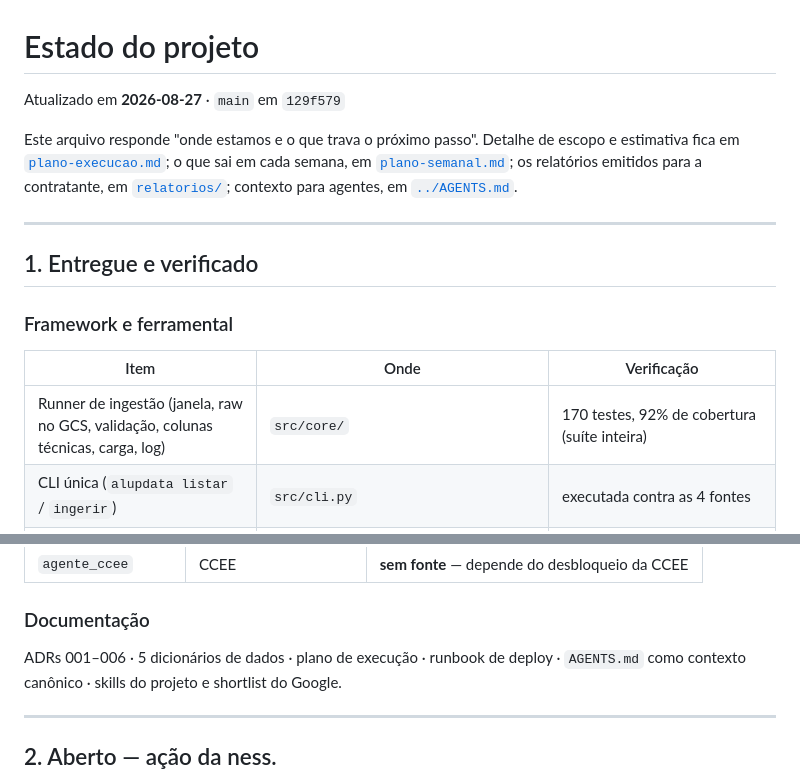
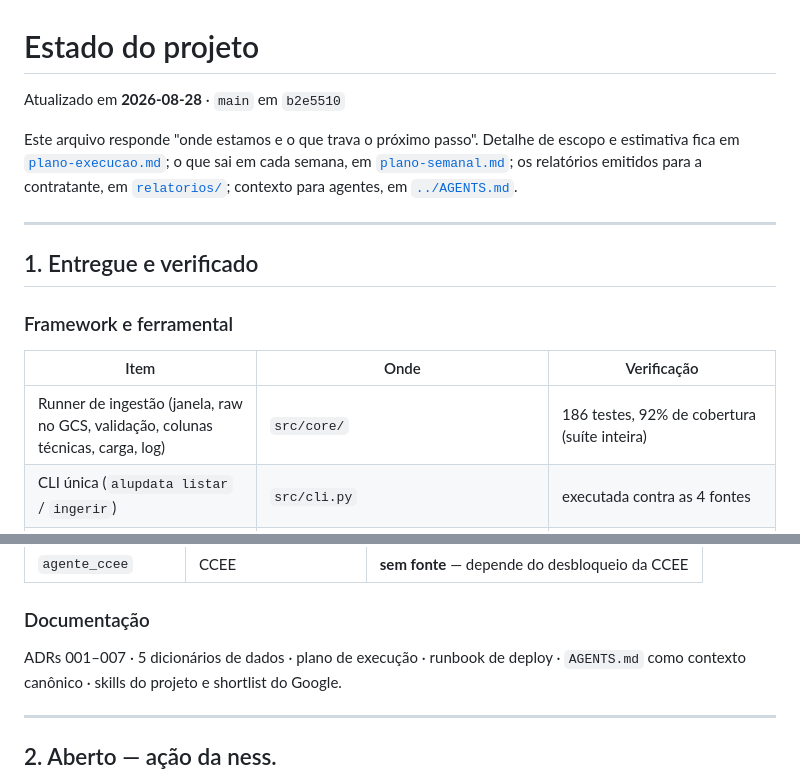
Before and after one commit to nessenergy/Alupdatalake, a Markdown page: docs/status.md, 2 parts joined by grey strips. GitHub-like rendering.

Commit message:
docs: atualiza status.md pós-merge do #56
- ADRs 001–006 → 001–007 (a ADR 007, painel de custo, entrou com o #56)
- 170 → 186 testes (o #56 trouxe src/portal/custo.py e sua suíte)
- data e commit da main atualizados

O "CI/CD ... verde" ficou como está: deixou de ser afirmação vazia — com
os workflows fazendo parse, o CI passou a executar de fato e está verde.

```diff
--- a/docs/status.md
+++ b/docs/status.md
@@ -1,6 +1,6 @@
 # Estado do projeto
 
-Atualizado em **2026-08-27** · `main` em `129f579`
+Atualizado em **2026-08-28** · `main` em `b2e5510`
 
 Este arquivo responde "onde estamos e o que trava o próximo passo". Detalhe de
 escopo e estimativa fica em [`plano-execucao.md`](plano-execucao.md); o que sai
@@ -16,7 +16,7 @@ contexto para agentes, em [`../AGENTS.md`](../AGENTS.md).
 
 | Item | Onde | Verificação |
 |---|---|---|
-| Runner de ingestão (janela, raw no GCS, validação, colunas técnicas, carga, log) | `src/core/` | 170 testes, 92% de cobertura (suíte inteira) |
+| Runner de ingestão (janela, raw no GCS, validação, colunas técnicas, carga, log) | `src/core/` | 186 testes, 92% de cobertura (suíte inteira) |
 | CLI única (`alupdata listar` / `ingerir`) | `src/cli.py` | executada contra as 4 fontes |
 | Scaffolding dos 7 componentes | `make novo-conector` | usado nas fontes novas |
 | Deploy de views idempotente | `make deploy-views` | `--dry-run` conferido |
@@ -57,7 +57,7 @@ BigQuery de verdade — o projeto GCP ainda não existe.
 
 ### Documentação
 
-ADRs 001–006 · 5 dicionários de dados · plano de execução · runbook de deploy ·
+ADRs 001–007 · 5 dicionários de dados · plano de execução · runbook de deploy ·
 `AGENTS.md` como contexto canônico · skills do projeto e shortlist do Google.
 
 ---
```
